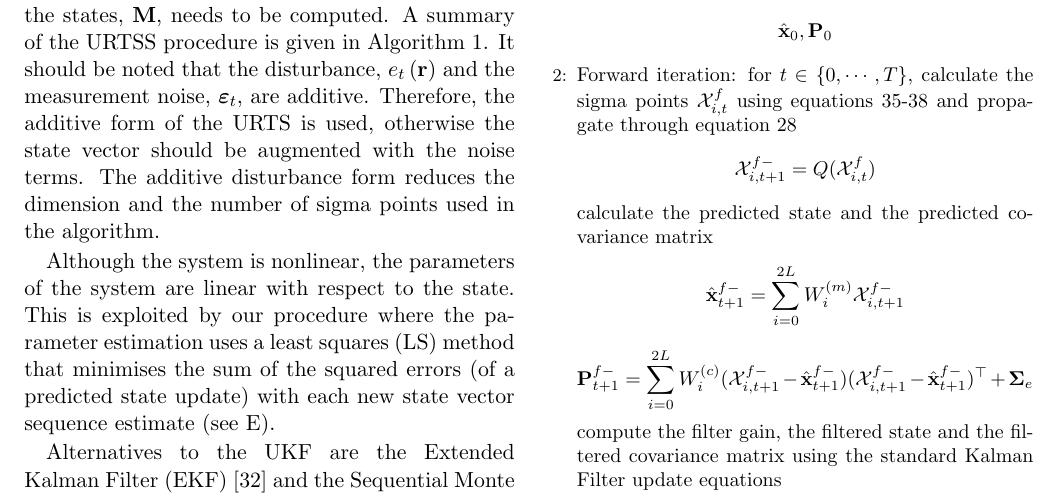
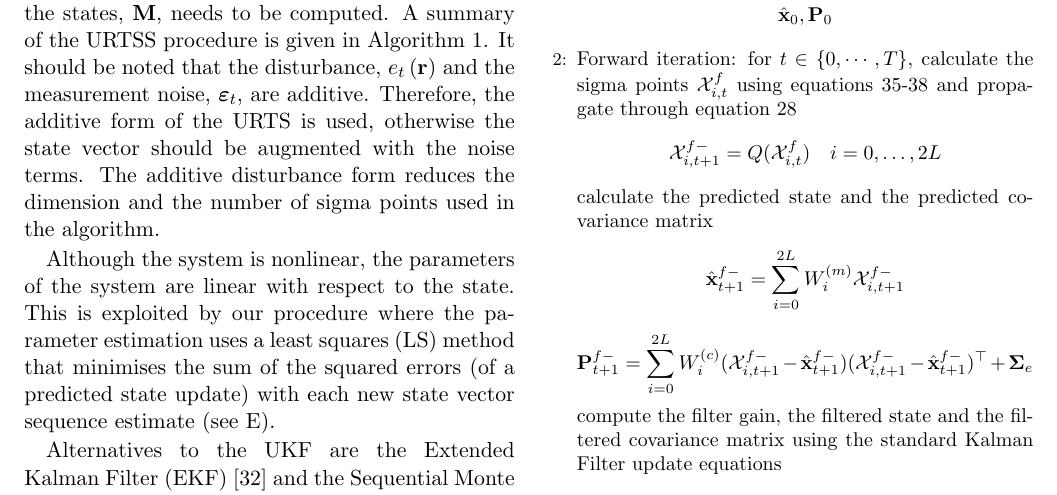
Before and after one commit to mikedewar/BrainIDE, a LaTeX paper (ltx/Journal of Neuroengineering/StateAndParameterEstimationNeuralFields_JoNE.tex): part of page 7 of 17, cut so that both start at the same text. Compiled offline with pdfLaTeX.

Commit message:
added the range of i in the URTSS algorithm for clarity

```diff
--- a/ltx/Journal of Neuroengineering/StateAndParameterEstimationNeuralFields_JoNE.tex
+++ b/ltx/Journal of Neuroengineering/StateAndParameterEstimationNeuralFields_JoNE.tex
@@ -349,7 +349,7 @@ where the superscripts $m$ and $c$ stand for mean and covariance. Since the obse
 		calculate the sigma points $\mathcal X_{i,t}^f$ using equations \ref{eq:sigmapoints1}-\ref{eq:sigmapoints3} and propagate through equation~\ref{eq:QmatrixForSigmapoints}
 % 		\begin{small}
 		\begin{equation*}
-			\mathcal X_{i,t+1}^{f-}=Q(\mathcal X_{i,t}^f)
+			\mathcal X_{i,t+1}^{f-}=Q(\mathcal X_{i,t}^f) \quad i=0, \dots, 2L
 		\end{equation*}
 % 		\end{small}
 		calculate the predicted state and the predicted covariance matrix
```
Also changed, not shown: ltx/Journal of Neuroengineering/StateAndParameterEstimationNeuralFields_JoNE.tex (2 more changed lines).
